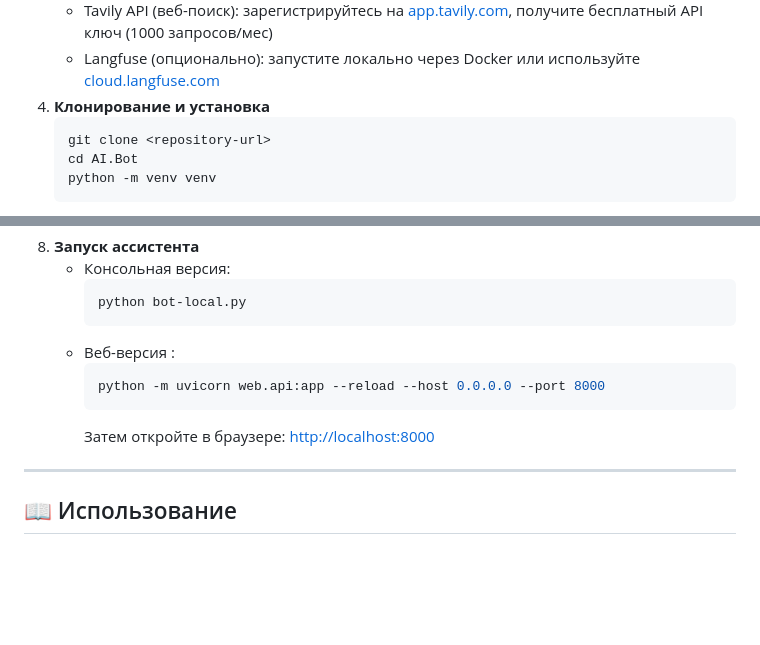
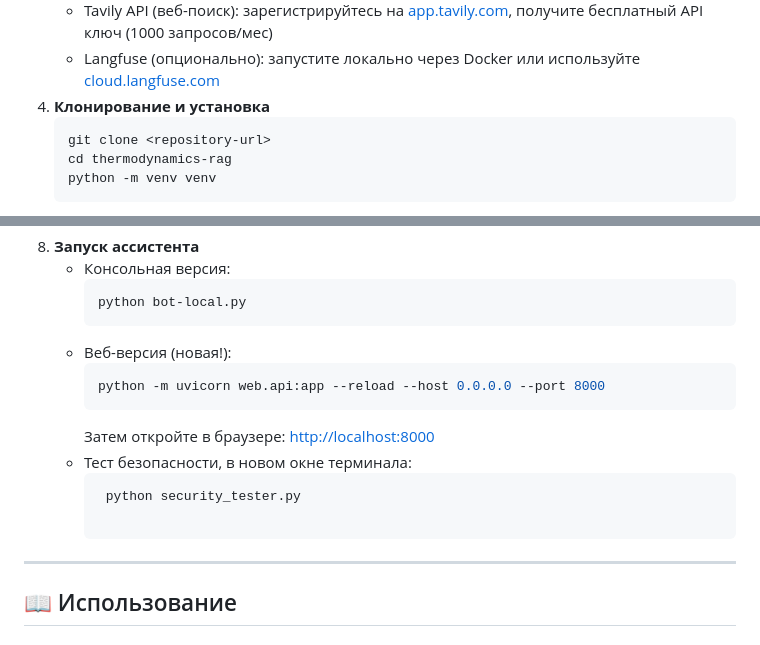
Before and after one commit to dkarabarin/AI.Bot, a Markdown page: README.md, 2 parts joined by grey strips. Rendered like a GitHub page; blank space fills up the shorter version.

````diff
--- a/README.md
+++ b/README.md
@@ -27,7 +69,7 @@
 4. **Клонирование и установка**
     ```bash
     git clone <repository-url>
-    cd AI.Bot
+    cd thermodynamics-rag
     python -m venv venv
     ```
     - Активация виртуальной среды:
@@ -53,11 +95,14 @@
         ```bash
         python bot-local.py
         ```
-    - Веб-версия :
+    - Веб-версия (новая!):
         ```bash
         python -m uvicorn web.api:app --reload --host 0.0.0.0 --port 8000
         ```
         Затем откройте в браузере: [http://localhost:8000](http://localhost:8000)
+     - Тест безопасности, в новом окне терминала:
+       ```bash
+        python security_tester.py
 
 ---
 ## 📖 Использование
````
Also changed, not shown: other parts of README.md (+66 -15 lines).
